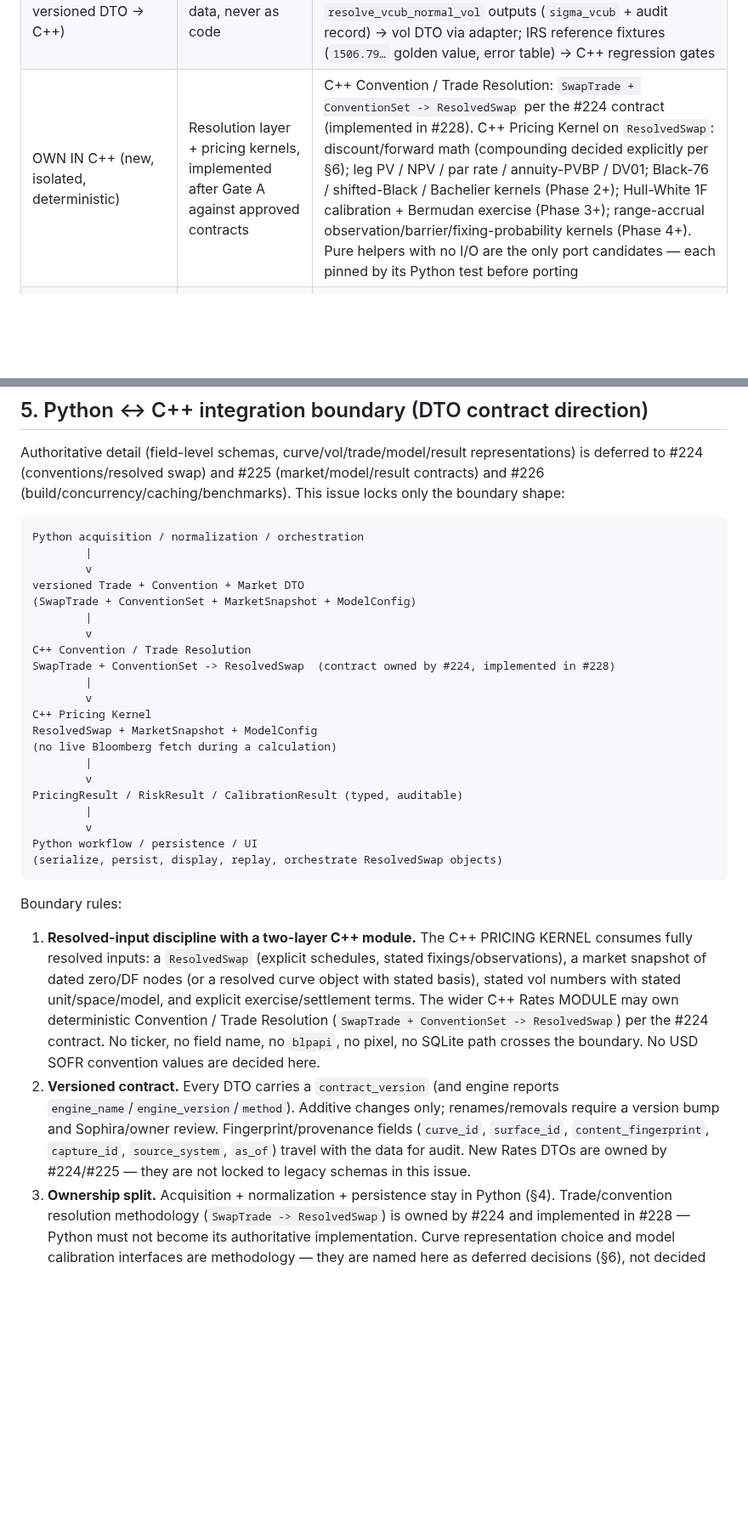
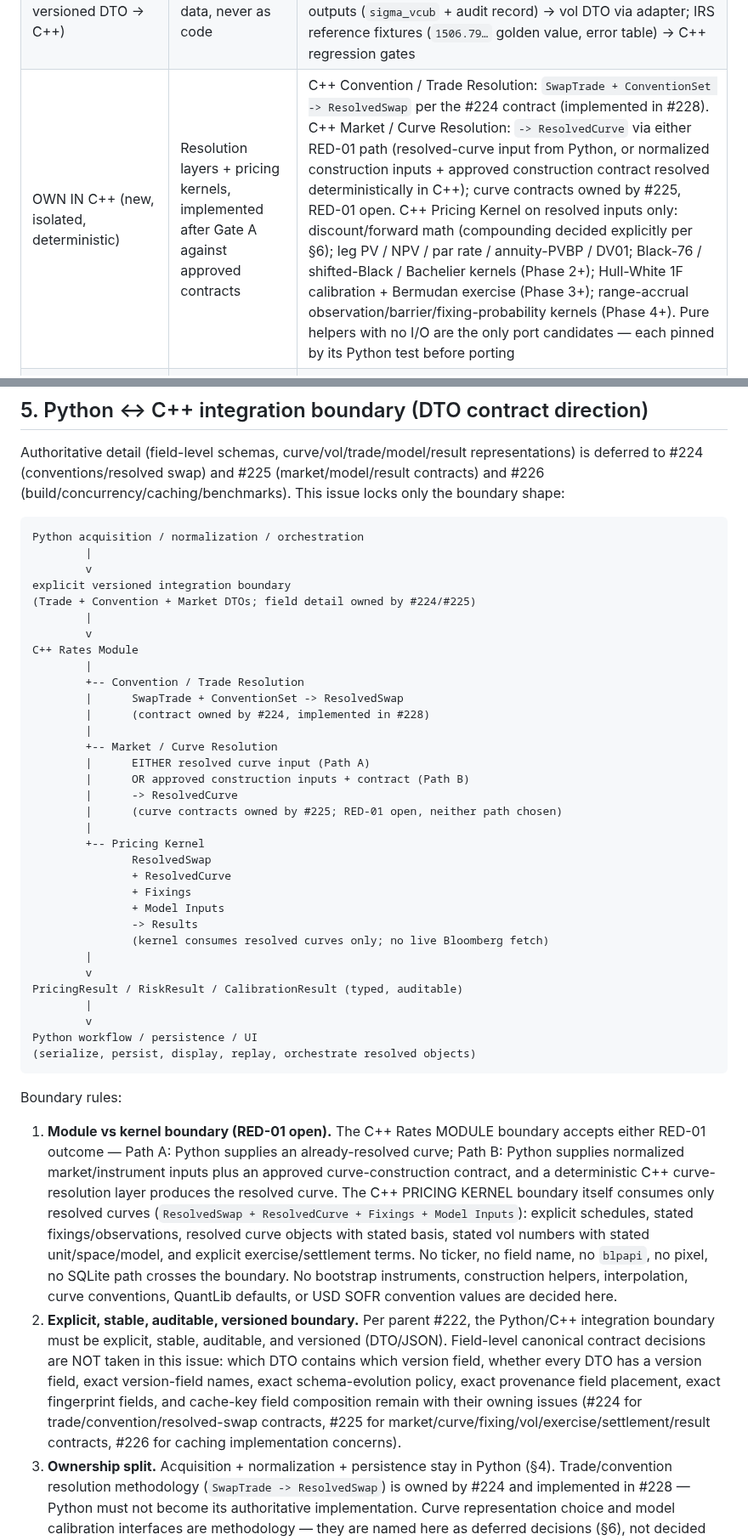
Before and after one commit to eddy121384-ui/Shiori-Pricing-Lab, a Markdown page: docs/31_rates_reuse_boundary_223.md, 2 parts joined by grey strips. Shown at 85% size. Rendered like a GitHub page; blank space fills up the shorter version.

Commit message:
Refs #223: address Codex P1 findings (RED-01 module/kernel paths, defer field-level DTO mandates)

````diff
--- a/docs/31_rates_reuse_boundary_223.md
+++ b/docs/31_rates_reuse_boundary_223.md
@@ -122,7 +125,7 @@ Python must not become the authoritative schedule-generation implementation for
 | REFERENCE / ADAPTER SOURCE (legacy IRS schemas — not canonical unless proven suitable unchanged) | Read and adapt; do not lock new Rates DTOs to these in #223 | Legacy `MarketDataSnapshot`, `RateCurve`, `InterestRateSwap` / `OvernightIndexedSwap`, `FixedLeg` / `FloatingLeg`, `DepositLeg`, `ValuationContext`, `pricing/schedule.py`, `pricing/engine.py` front-door concept, `pricing/result.py` value-type concept. Authoritative new Rates contracts remain owned by #224 (`SwapTrade` / `ConventionSet` / `ResolvedSwap`) and #225 (market/model/result contracts) |
 | REUSE AS-IS (Python, no C++ equivalent) | Bloomberg acquisition, transcription, canonical models, persistence, UI | Both curve loaders (§2.1) incl. shared DAPI helpers + 32-tenor universe; entire VCUB capture/template/OCR/screen-reader chain; `vcub_vol_surface_adapter`; `vol_surface` canonical model; `vol_surface_store` (SQLite); `vol_surface_grid`; acceptance/probe tools |
 | REUSE VIA ADAPTER (existing Python output → versioned DTO → C++) | Curve/vol outputs cross the boundary as data, never as code | #490 `BLICurvePoint` rows (with verbatim `maturity_date`) → resolved zero/DF nodes via adapter (not as the canonical new Rates curve contract); par-rate points → display only, never a pricing input; `CanonicalVolSurface` + `resolve_vcub_normal_vol` outputs (`sigma_vcub` + audit record) → vol DTO via adapter; IRS reference fixtures (`1506.79…` golden value, error table) → C++ regression gates |
-| OWN IN C++ (new, isolated, deterministic) | Resolution layer + pricing kernels, implemented after Gate A against approved contracts | C++ Convention / Trade Resolution: `SwapTrade + ConventionSet -> ResolvedSwap` per the #224 contract (implemented in #228). C++ Pricing Kernel on `ResolvedSwap`: discount/forward math (compounding decided explicitly per §6); leg PV / NPV / par rate / annuity-PVBP / DV01; Black-76 / shifted-Black / Bachelier kernels (Phase 2+); Hull-White 1F calibration + Bermudan exercise (Phase 3+); range-accrual observation/barrier/fixing-probability kernels (Phase 4+). Pure helpers with no I/O are the only port candidates — each pinned by its Python test before porting |
+| OWN IN C++ (new, isolated, deterministic) | Resolution layers + pricing kernels, implemented after Gate A against approved contracts | C++ Convention / Trade Resolution: `SwapTrade + ConventionSet -> ResolvedSwap` per the #224 contract (implemented in #228). C++ Market / Curve Resolution: `-> ResolvedCurve` via either RED-01 path (resolved-curve input from Python, or normalized construction inputs + approved construction contract resolved deterministically in C++); curve contracts owned by #225, RED-01 open. C++ Pricing Kernel on resolved inputs only: discount/forward math (compounding decided explicitly per §6); leg PV / NPV / par rate / annuity-PVBP / DV01; Black-76 / shifted-Black / Bachelier kernels (Phase 2+); Hull-White 1F calibration + Bermudan exercise (Phase 3+); range-accrual observation/barrier/fixing-probability kernels (Phase 4+). Pure helpers with no I/O are the only port candidates — each pinned by its Python test before porting |
 | KEEP PYTHON-ONLY (must not move to C++) | Anything touching network, pixels, files, UI, or live credentials | `import blpapi` session/request/event handling; OCR/pixel geometry; SQLite open/read/write; Streamlit/workbench server; `//blp/*` discovery; DAPI host/port/service constants as live config |
 
 Anti-duplication rule: any proposal to duplicate an existing validated data contract (ticker grammar, field set, unit conversion, `BLICurvePoint` semantics, surface identity/fingerprint, store conflict semantics, resolver fail-closed rules) that is not strictly necessary **stops for review** per this issue's stop condition. This document proposes no such duplication.
@@ -137,30 +140,42 @@ Authoritative detail (field-level schemas, curve/vol/trade/model/result represen
 Python acquisition / normalization / orchestration
         |
         v
-versioned Trade + Convention + Market DTO
-(SwapTrade + ConventionSet + MarketSnapshot + ModelConfig)
+explicit versioned integration boundary
+(Trade + Convention + Market DTOs; field detail owned by #224/#225)
         |
         v
-C++ Convention / Trade Resolution
-SwapTrade + ConventionSet -> ResolvedSwap  (contract owned by #224, implemented in #228)
+C++ Rates Module
         |
-        v
-C++ Pricing Kernel
-ResolvedSwap + MarketSnapshot + ModelConfig
-(no live Bloomberg fetch during a calculation)
+        +-- Convention / Trade Resolution
+        |      SwapTrade + ConventionSet -> ResolvedSwap
+        |      (contract owned by #224, implemented in #228)
+        |
+        +-- Market / Curve Resolution
+        |      EITHER resolved curve input (Path A)
+        |      OR approved construction inputs + contract (Path B)
+        |      -> ResolvedCurve
+        |      (curve contracts owned by #225; RED-01 open, neither path chosen)
+        |
+        +-- Pricing Kernel
+               ResolvedSwap
+               + ResolvedCurve
+               + Fixings
+               + Model Inputs
+               -> Results
+               (kernel consumes resolved curves only; no live Bloomberg fetch)
         |
         v
 PricingResult / RiskResult / CalibrationResult (typed, auditable)
         |
         v
 Python workflow / persistence / UI
-(serialize, persist, display, replay, orchestrate ResolvedSwap objects)
+(serialize, persist, display, replay, orchestrate resolved objects)
 ```
 
 Boundary rules:
 
-1. **Resolved-input discipline with a two-layer C++ module.** The C++ PRICING KERNEL consumes fully resolved inputs: a `ResolvedSwap` (explicit schedules, stated fixings/observations), a market snapshot of dated zero/DF nodes (or a resolved curve object with stated basis), stated vol numbers with stated unit/space/model, and explicit exercise/settlement terms. The wider C++ Rates MODULE may own deterministic Convention / Trade Resolution (`SwapTrade + ConventionSet -> ResolvedSwap`) per the #224 contract. No ticker, no field name, no `blpapi`, no pixel, no SQLite path crosses the boundary. No USD SOFR convention values are decided here.
-2. **Versioned contract.** Every DTO carries a `contract_version` (and engine reports `engine_name`/`engine_version`/`method`). Additive changes only; renames/removals require a version bump and Sophira/owner review. Fingerprint/provenance fields (`curve_id`, `surface_id`, `content_fingerprint`, `capture_id`, `source_system`, `as_of`) travel with the data for audit. New Rates DTOs are owned by #224/#225 — they are not locked to legacy schemas in this issue.
+1. **Module vs kernel boundary (RED-01 open).** The C++ Rates MODULE boundary accepts either RED-01 outcome — Path A: Python supplies an already-resolved curve; Path B: Python supplies normalized market/instrument inputs plus an approved curve-construction contract, and a deterministic C++ curve-resolution layer produces the resolved curve. The C++ PRICING KERNEL boundary itself consumes only resolved curves (`ResolvedSwap + ResolvedCurve + Fixings + Model Inputs`): explicit schedules, stated fixings/observations, resolved curve objects with stated basis, stated vol numbers with stated unit/space/model, and explicit exercise/settlement terms. No ticker, no field name, no `blpapi`, no pixel, no SQLite path crosses the boundary. No bootstrap instruments, construction helpers, interpolation, curve conventions, QuantLib defaults, or USD SOFR convention values are decided here.
+2. **Explicit, stable, auditable, versioned boundary.** Per parent #222, the Python/C++ integration boundary must be explicit, stable, auditable, and versioned (DTO/JSON). Field-level canonical contract decisions are NOT taken in this issue: which DTO contains which version field, whether every DTO has a version field, exact version-field names, exact schema-evolution policy, exact provenance field placement, exact fingerprint fields, and cache-key field composition remain with their owning issues (#224 for trade/convention/resolved-swap contracts, #225 for market/curve/fixing/vol/exercise/settlement/result contracts, #226 for caching implementation concerns).
 3. **Ownership split.** Acquisition + normalization + persistence stay in Python (§4). Trade/convention resolution methodology (`SwapTrade -> ResolvedSwap`) is owned by #224 and implemented in #228 — Python must not become its authoritative implementation. Curve representation choice and model calibration interfaces are methodology — they are named here as deferred decisions (§6), not decided here.
 4. **Result discipline.** C++ returns values + assumptions + diagnostics + warnings/errors in the existing `PricingResult` spirit (status codes, no invented data, fail-closed on out-of-range/unresolved/missing). `docs/08` rule applies: every accelerated backend matches its Python reference within documented tolerance before acceptance.
 5. **No QuantLib leakage across the boundary.** QuantLib (C++ side, future) is a computational library behind the engine's internal interface, as it is on the Python side (`bli_quantlib_bond_adapter` precedent: schedule/accrual only, no raw `ql.*` in schemas). QuantLib defaults must never silently become Shiori methodology (#222 core principle).
````
Also changed, not shown: other parts of docs/31_rates_reuse_boundary_223.md (+11 -7 lines).
